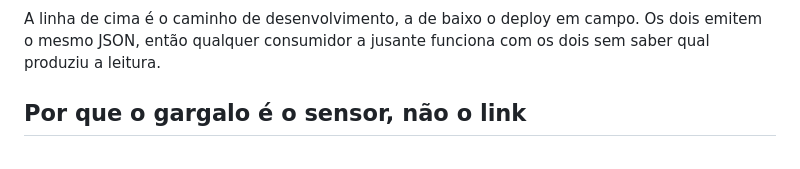
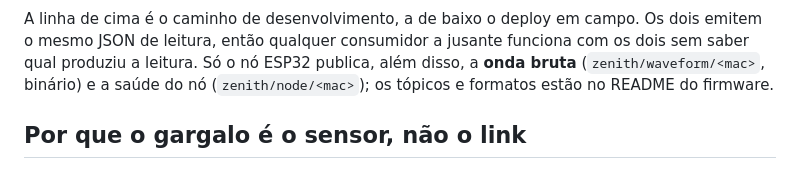
Before and after one commit to NatanBack77/zenith-edge-collector, a Markdown page: docs/architecture.md, the part around one of its changes. Rendered like a GitHub page.

````diff
--- a/docs/architecture.md
+++ b/docs/architecture.md
@@ -171,8 +171,11 @@ flowchart LR
 ```
 
 A linha de cima é o caminho de desenvolvimento, a de baixo o deploy em
-campo. Os dois emitem o mesmo JSON, então qualquer consumidor a jusante
-funciona com os dois sem saber qual produziu a leitura.
+campo. Os dois emitem o mesmo JSON de leitura, então qualquer consumidor a
+jusante funciona com os dois sem saber qual produziu a leitura. Só o nó ESP32
+publica, além disso, a **onda bruta** (`zenith/waveform/<mac>`, binário) e a
+saúde do nó (`zenith/node/<mac>`); os tópicos e formatos estão no README do
+firmware.
 
 ## Por que o gargalo é o sensor, não o link
 
````
Also changed, not shown: other parts of docs/architecture.md (+1 -1 lines), README.md (+17 -3 lines), firmware/esp32-zenith-node/README.md (+6 -5 lines).
